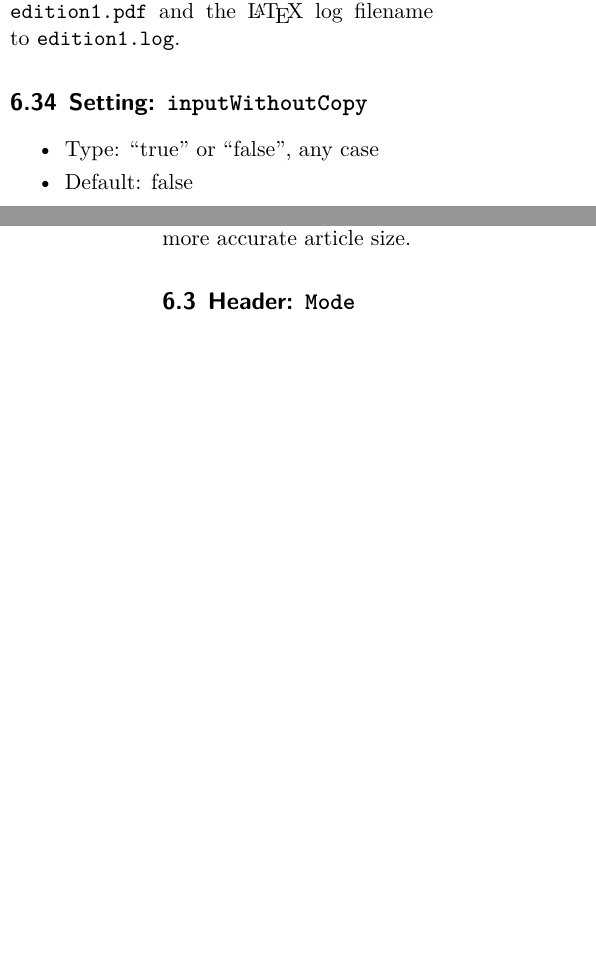
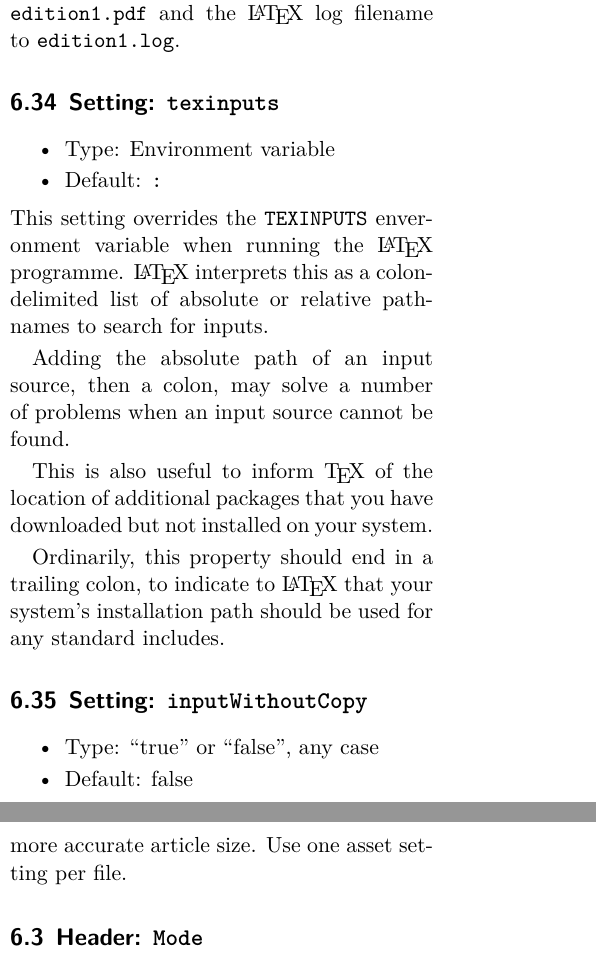
Before and after one commit to robertjlee/newspaper, a LaTeX document (manual/manual.tex): two parts of the columns of pages 15 and 19 of 23, joined at a grey line, cut so that both start at the same text, the shorter picture padded with empty space. Compiled offline with XeLaTeX; a missing font is replaced by an installed copy or a similar font.

Commit message:
Issue 9: New setting for TEXINPUTS
Added a new setting for TEXINPUTS, to set in the LaTeX process environment.

```diff
--- a/manual/manual.tex
+++ b/manual/manual.tex
@@ -840,6 +840,18 @@ Catalogue\footnote{\texttt{https://tug.org/FontCatalogue/allfonts.html}}.
   output filenames to \texttt{edition1.tex} and \texttt{edition1.pdf} and
   the \LaTeX\ log filename to \texttt{edition1.log}.
 }
+\setting{texinputs}{Environment variable}{\texttt{:}}{This setting
+  overrides the \texttt{TEXINPUTS} enveronment variable when running
+  the \LaTeX\ programme. \LaTeX\ interprets this as a colon-delimited
+  list of absolute or relative pathnames to search for inputs.\par
+  Adding the absolute path of an input source, then a colon, may solve a number of
+  problems when an input source cannot be found.\par
+  This is also useful to inform \TeX\ of the location of additional
+  packages that you have downloaded but not installed on your system.\par
+  Ordinarily, this property should end in a trailing colon, to
+  indicate to \LaTeX\ that your system's installation path should be
+  used for any standard includes.\par
+}
 \setting{inputWithoutCopy}{``true'' or ``false'', any case}{false}{
   In most cases, the program will copy the text from the input files
   into the output \texttt{.tex} file. If the input files are each
@@ -1058,7 +1070,8 @@ The allowable header values are:-\nopagebreak
   In this case, you can list your assets in the Header file, with
   keys starting ``Asset'', and values equal to the filenames relative
   to the input folder. The assets will be copied to the temporary
-  directory and used to calculate a more accurate article size.
+  directory and used to calculate a more accurate article size. Use
+  one asset setting per file.
 }
 \header{Mode}{case-insensitive}{LaTeX}{
   One of the following:-\par
```
Also changed, not shown: manual/manual.pdf, manual/manual.tex (2 more changed lines), 2 other files.
